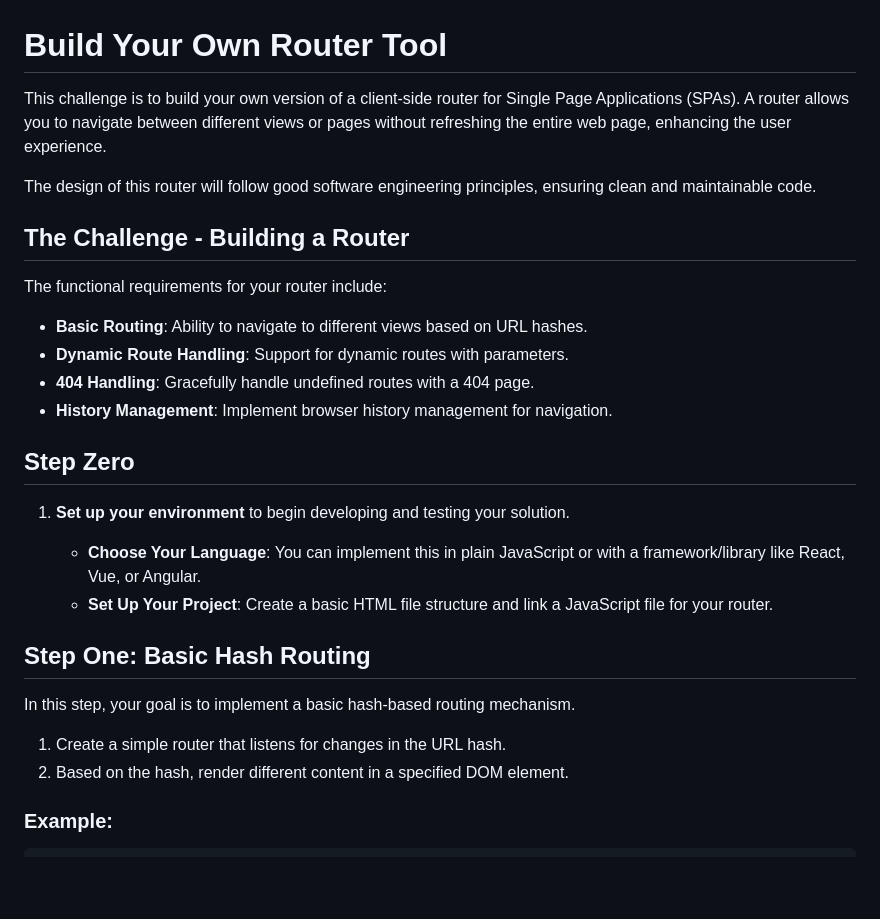
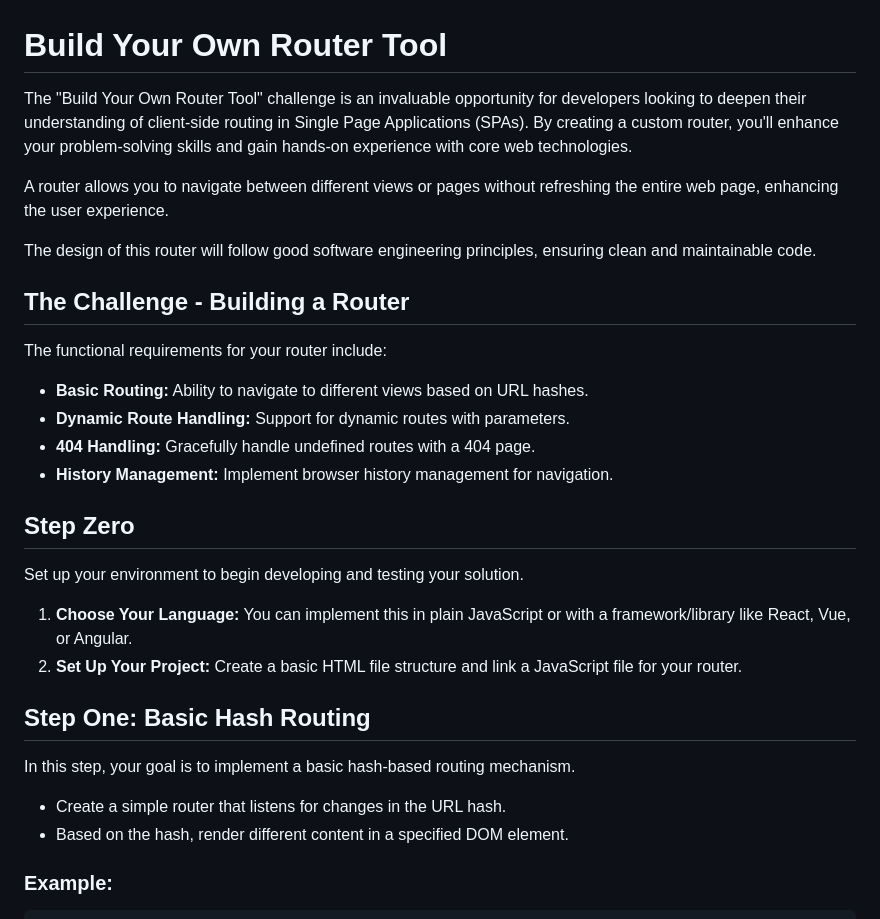
Before and after one commit to sash9696/frontend-coding-challenges, a Markdown page: challenges/build-your-own-router.md, the part around one of its changes. Drawn GitHub-style; blank space fills up the shorter version.

```diff
--- a/challenges/build-your-own-router.md
+++ b/challenges/build-your-own-router.md
@@ -1,6 +1,8 @@
 # Build Your Own Router Tool
 
-This challenge is to build your own version of a client-side router for Single Page Applications (SPAs). A router allows you to navigate between different views or pages without refreshing the entire web page, enhancing the user experience.
+The "Build Your Own Router Tool" challenge is an invaluable opportunity for developers looking to deepen their understanding of client-side routing in Single Page Applications (SPAs). By creating a custom router, you'll enhance your problem-solving skills and gain hands-on experience with core web technologies.
+
+A router allows you to navigate between different views or pages without refreshing the entire web page, enhancing the user experience.
 
 The design of this router will follow good software engineering principles, ensuring clean and maintainable code.
 
@@ -8,24 +10,24 @@ The design of this router will follow good software engineering principles, ensu
 
 The functional requirements for your router include:
 
-- **Basic Routing**: Ability to navigate to different views based on URL hashes.
-- **Dynamic Route Handling**: Support for dynamic routes with parameters.
-- **404 Handling**: Gracefully handle undefined routes with a 404 page.
-- **History Management**: Implement browser history management for navigation.
+- **Basic Routing:** Ability to navigate to different views based on URL hashes.
+- **Dynamic Route Handling:** Support for dynamic routes with parameters.
+- **404 Handling:** Gracefully handle undefined routes with a 404 page.
+- **History Management:** Implement browser history management for navigation.
 
 ## Step Zero
 
-1. **Set up your environment** to begin developing and testing your solution.
+Set up your environment to begin developing and testing your solution.
 
-   - **Choose Your Language**: You can implement this in plain JavaScript or with a framework/library like React, Vue, or Angular.
-   - **Set Up Your Project**: Create a basic HTML file structure and link a JavaScript file for your router.
+1. **Choose Your Language:** You can implement this in plain JavaScript or with a framework/library like React, Vue, or Angular.
+2. **Set Up Your Project:** Create a basic HTML file structure and link a JavaScript file for your router.
 
 ## Step One: Basic Hash Routing
 
 In this step, your goal is to implement a basic hash-based routing mechanism.
 
-1. Create a simple router that listens for changes in the URL hash.
-2. Based on the hash, render different content in a specified DOM element.
+- Create a simple router that listens for changes in the URL hash.
+- Based on the hash, render different content in a specified DOM element.
 
 ### Example:
 
```
Also changed, not shown: other parts of challenges/build-your-own-router.md (+13 -41 lines).
